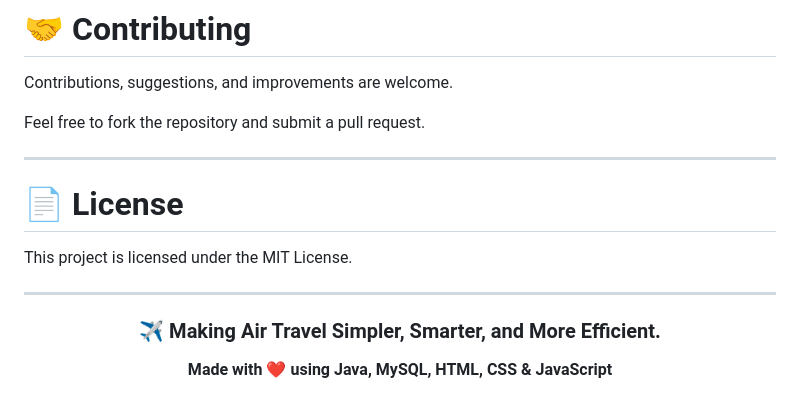
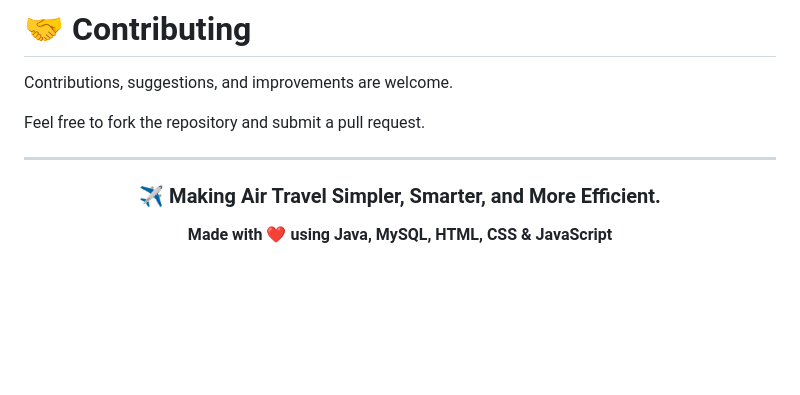
Before and after one commit to chhavss/SkyWeave, a Markdown page: README.md, the part around the change. Rendered like a GitHub page; blank space fills up the shorter version.

```diff
--- a/README.md
+++ b/README.md
@@ -212,11 +212,6 @@ Feel free to fork the repository and submit a pull request.
 
 ---
 
-# 📄 License
-
-This project is licensed under the MIT License.
-
----
 
 <div align="center">
 
```
